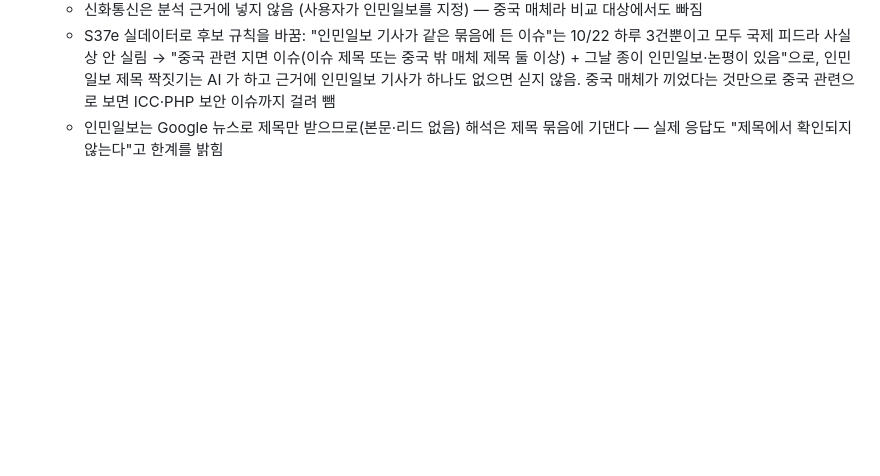
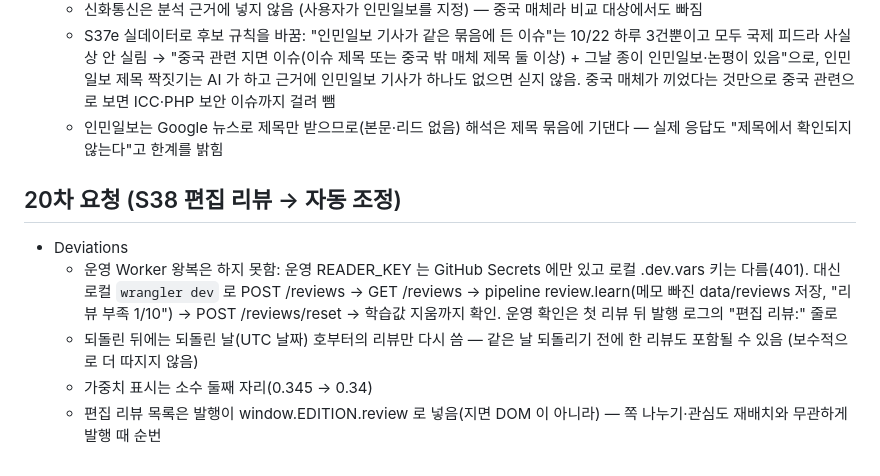
Before and after one commit to js87ahnx-droid/newspaper, a Markdown page: implementation-notes.md, the part around the change. Drawn GitHub-style; blank space fills up the shorter version.

Commit message:
S38e 평가: 전체 테스트, 로컬 Worker 왕복·되돌리기 확인, 기록
Co-Authored-By: Claude Opus 5.5 <noreply@anthropic.com>

```diff
--- a/implementation-notes.md
+++ b/implementation-notes.md
@@ -71,3 +71,12 @@
     "중국 관련 지면 이슈(이슈 제목 또는 중국 밖 매체 제목 둘 이상) + 그날 종이 인민일보·논평이 있음"으로, 인민일보 제목 짝짓기는 AI 가 하고
     근거에 인민일보 기사가 하나도 없으면 싣지 않음. 중국 매체가 끼었다는 것만으로 중국 관련으로 보면 ICC·PHP 보안 이슈까지 걸려 뺌
   - 인민일보는 Google 뉴스로 제목만 받으므로(본문·리드 없음) 해석은 제목 묶음에 기댄다 — 실제 응답도 "제목에서 확인되지 않는다"고 한계를 밝힘
+
+## 20차 요청 (S38 편집 리뷰 → 자동 조정)
+- Deviations
+  - 운영 Worker 왕복은 하지 못함: 운영 READER_KEY 는 GitHub Secrets 에만 있고 로컬 .dev.vars 키는 다름(401). 대신 로컬 `wrangler dev` 로
+    POST /reviews → GET /reviews → pipeline review.learn(메모 빠진 data/reviews 저장, "리뷰 부족 1/10") → POST /reviews/reset → 학습값 지움까지 확인.
+    운영 확인은 첫 리뷰 뒤 발행 로그의 "편집 리뷰:" 줄로
+  - 되돌린 뒤에는 되돌린 날(UTC 날짜) 호부터의 리뷰만 다시 씀 — 같은 날 되돌리기 전에 한 리뷰도 포함될 수 있음 (보수적으로 더 따지지 않음)
+  - 가중치 표시는 소수 둘째 자리(0.345 → 0.34)
+  - 편집 리뷰 목록은 발행이 window.EDITION.review 로 넣음(지면 DOM 이 아니라) — 쪽 나누기·관심도 재배치와 무관하게 발행 때 순번
```
Also changed, not shown: claude-progress.md (+7 -0 lines), project-plan.md (+5 -5 lines).
